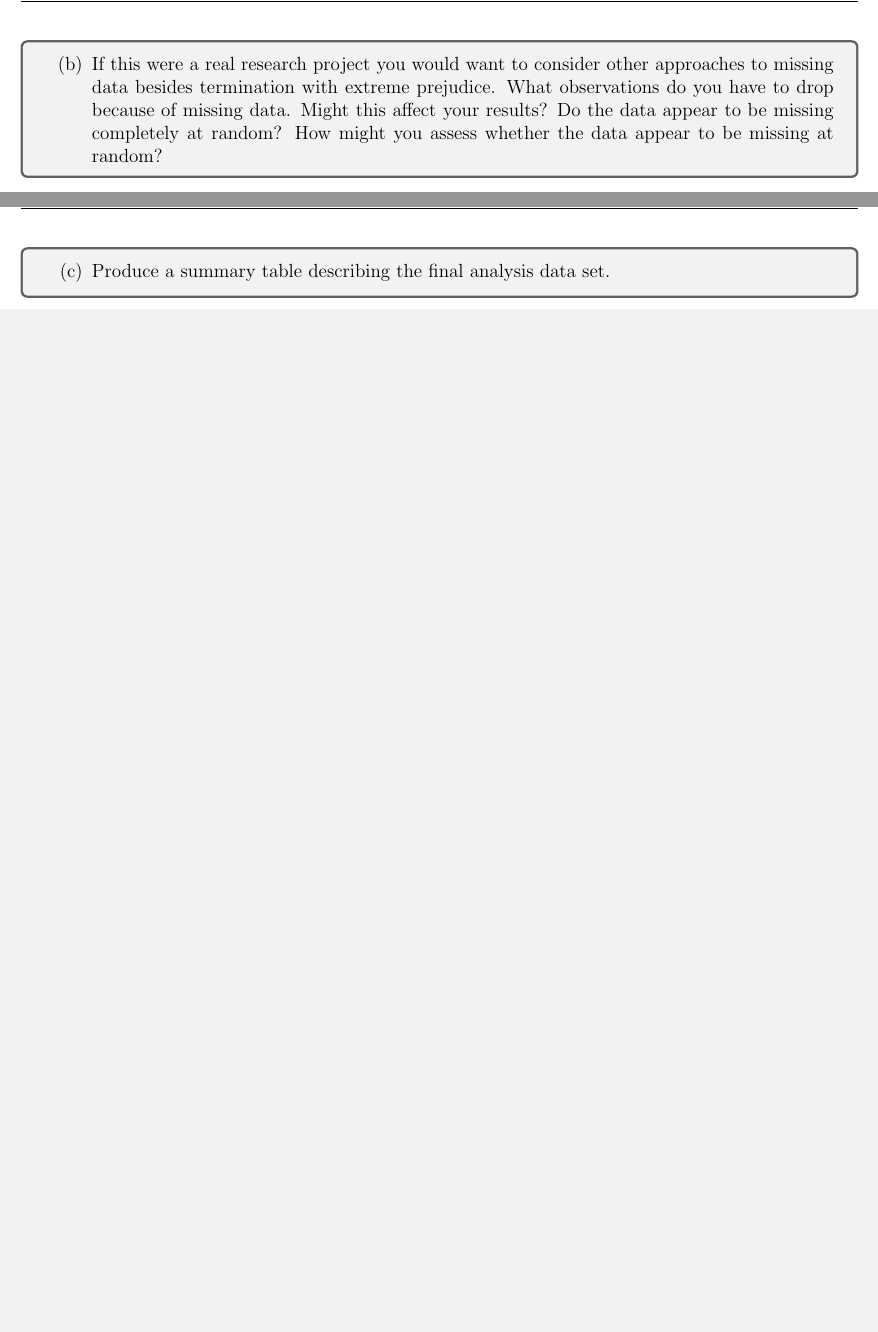
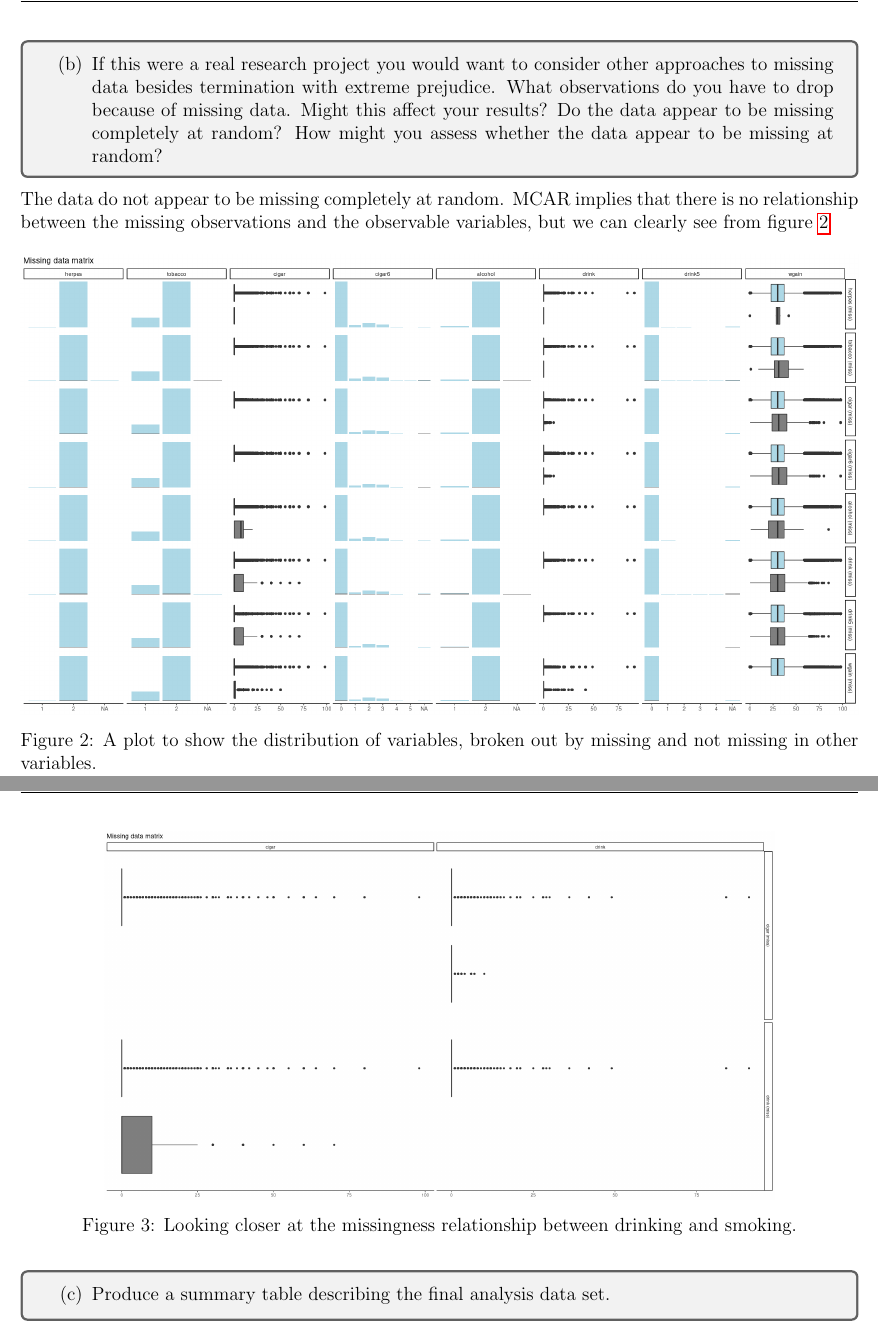
Before and after one commit to acwatt/are213, a LaTeX document (are213_ps1a.tex): two parts of pages 6 and 7 of 11, joined at a grey line, cut so that both start at the same text, the shorter picture padded with empty space. Compiled offline with pdfLaTeX.

Commit message:
Updates from Overleaf

```diff
--- a/are213_ps1a.tex
+++ b/are213_ps1a.tex
@@ -177,6 +177,21 @@ The observations with missing values have been removed, bringing our number of o
     \end{enumerate}
 }
 
+The data do not appear to be missing completely at random. MCAR implies that there is no relationship between the missing observations and the observable variables, but we can clearly see from figure \ref{fig-2b1}
+
+\begin{figure}[h!]
+\centering
+\includegraphics[width=\textwidth]{2b-missing_plots.png}
+\caption{A plot to show the distribution of variables, broken out by missing and not missing in other variables.}
+\label{fig-2b1}
+\end{figure}
+
+\begin{figure}[h!]
+\centering
+\includegraphics[width=0.8\textwidth]{2b-missing_plots_cigar-vs-drink.png}
+\caption{Looking closer at the missingness relationship between drinking and smoking.}
+\label{fig-2b2}
+\end{figure}
 
 
 
```
